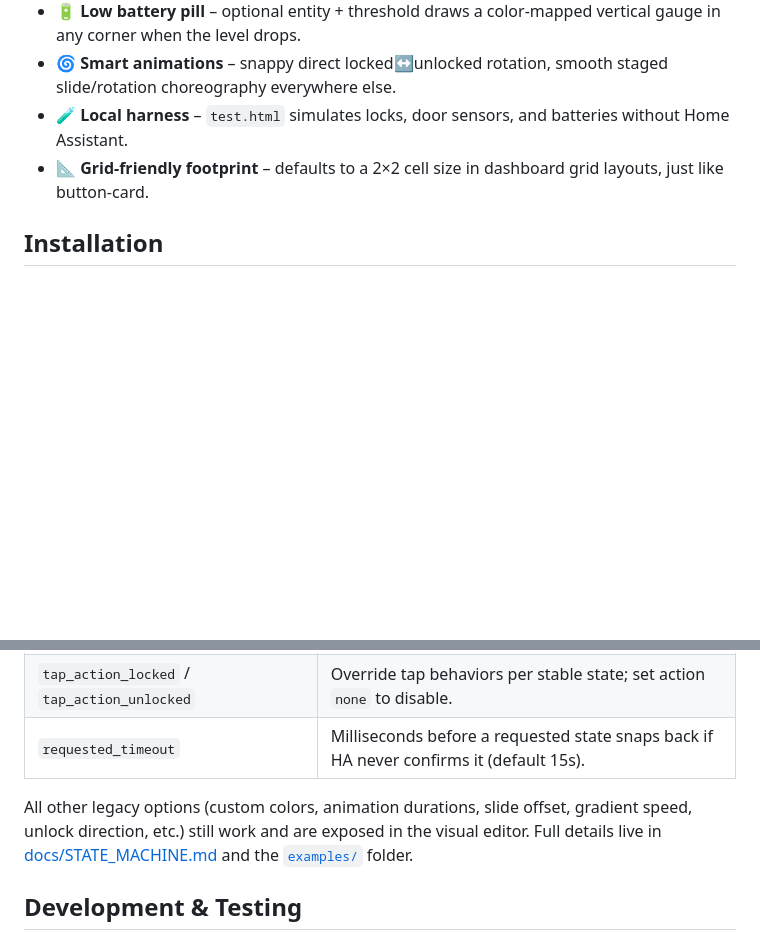
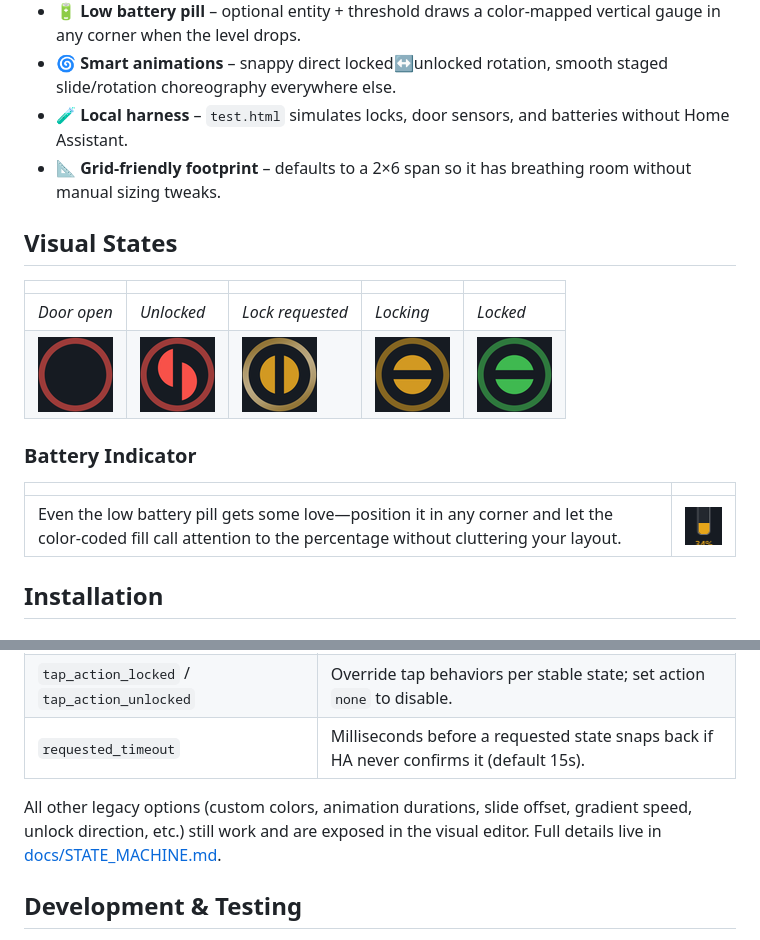
Before and after one commit to electricessence/Sexy-Lock-Card, a Markdown page: README.md, 2 parts joined by grey strips. Drawn GitHub-style; pictures changed too: sample-glyph/battery-indicator.png (added), sample-glyph/lock-requested.png (added), sample-glyph/locked.png (added); blank space fills up the shorter version.

Commit message:
feat: Update README with visual states and battery indicator; remove outdated example configurations

```diff
--- a/README.md
+++ b/README.md
@@ -13,7 +13,20 @@ A polished Lovelace card that treats your locks like first-class citizens—door
 - 🔋 **Low battery pill** – optional entity + threshold draws a color-mapped vertical gauge in any corner when the level drops.
 - 🌀 **Smart animations** – snappy direct locked↔unlocked rotation, smooth staged slide/rotation choreography everywhere else.
 - 🧪 **Local harness** – `test.html` simulates locks, door sensors, and batteries without Home Assistant.
-- 📐 **Grid-friendly footprint** – defaults to a 2×2 cell size in dashboard grid layouts, just like button-card.
+- 📐 **Grid-friendly footprint** – defaults to a 2×6 span so it has breathing room without manual sizing tweaks.
+
+## Visual States
+
+|  |  |  |  |  |
+| --- | --- | --- | --- | --- |
+| _Door open_ | _Unlocked_ | _Lock requested_ | _Locking_ | _Locked_ |
+| ![Door open state screenshot](sample-glyph/open.png) | ![Unlocked state screenshot](sample-glyph/unlocked.png) | ![Lock requested state screenshot](sample-glyph/lock-requested.png) | ![Locking state screenshot](sample-glyph/locking.png) | ![Locked state screenshot](sample-glyph/locked.png) |
+
+### Battery Indicator
+
+|  |  |
+| --- | --- |
+| Even the low battery pill gets some love—position it in any corner and let the color-coded fill call attention to the percentage without cluttering your layout. | ![Battery indicator screenshot](sample-glyph/battery-indicator.png) |
 
 ## Installation
 
@@ -51,7 +64,7 @@ battery_entity: sensor.front_door_lock_battery # optional
 | `tap_action_locked` / `tap_action_unlocked` | Override tap behaviors per stable state; set action `none` to disable. |
 | `requested_timeout` | Milliseconds before a requested state snaps back if HA never confirms it (default 15s). |
 
-All other legacy options (custom colors, animation durations, slide offset, gradient speed, unlock direction, etc.) still work and are exposed in the visual editor. Full details live in [docs/STATE_MACHINE.md](docs/STATE_MACHINE.md) and the [`examples/`](examples) folder.
+All other legacy options (custom colors, animation durations, slide offset, gradient speed, unlock direction, etc.) still work and are exposed in the visual editor. Full details live in [docs/STATE_MACHINE.md](docs/STATE_MACHINE.md).
 
 ## Development & Testing
 
```
Also changed, not shown: 6 other files.
